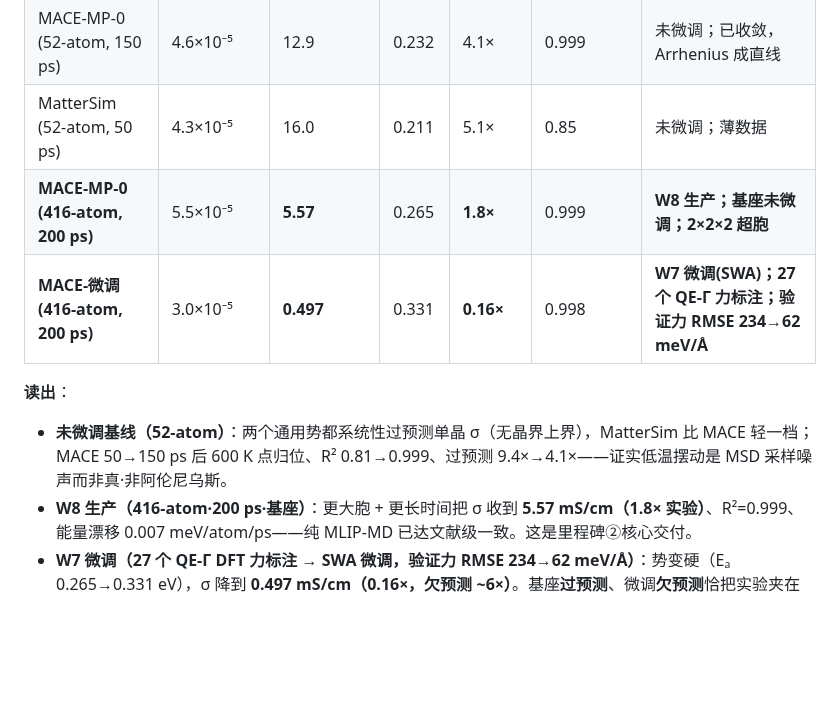
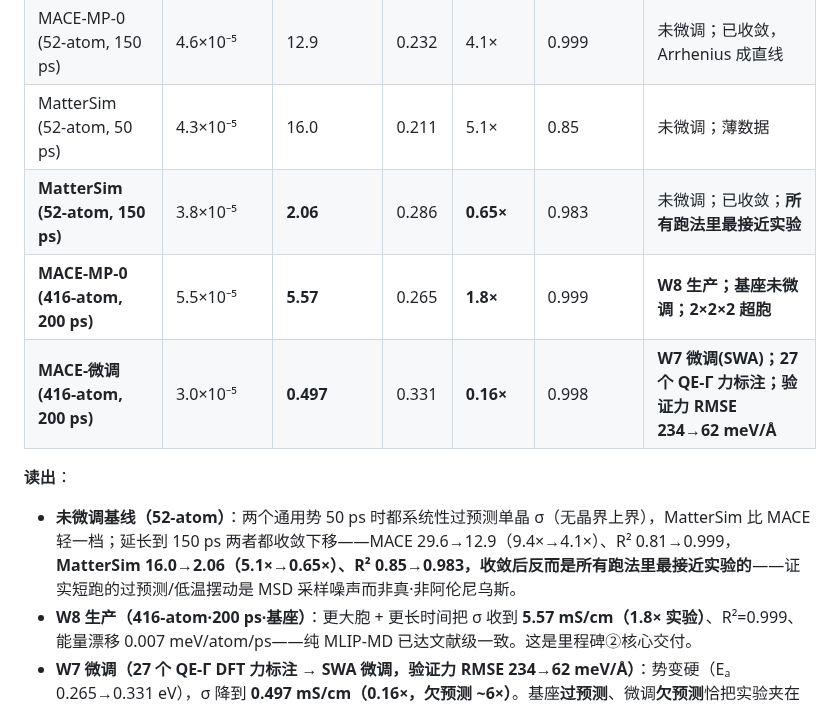
Before and after one commit to E1582271-dotcom/Solid-Electrolyte-MLIP-MD, a Markdown page: README.md, the part around the change. Rendered like a GitHub page; blank space fills up the shorter version.

```diff
--- a/README.md
+++ b/README.md
@@ -79,10 +79,11 @@ python 03_analyze_transport.py
 | MACE-MP-0 (52-atom, 50 ps) | 5.0×10⁻⁵ | 29.6 | 0.198 | 9.4× | 0.81 | 未微调基线；低温 MSD 未收敛 |
 | MACE-MP-0 (52-atom, 150 ps) | 4.6×10⁻⁵ | 12.9 | 0.232 | 4.1× | 0.999 | 未微调；已收敛，Arrhenius 成直线 |
 | MatterSim (52-atom, 50 ps) | 4.3×10⁻⁵ | 16.0 | 0.211 | 5.1× | 0.85 | 未微调；薄数据 |
+| **MatterSim (52-atom, 150 ps)** | 3.8×10⁻⁵ | **2.06** | 0.286 | **0.65×** | 0.983 | 未微调；已收敛；**所有跑法里最接近实验** |
 | **MACE-MP-0 (416-atom, 200 ps)** | 5.5×10⁻⁵ | **5.57** | 0.265 | **1.8×** | 0.999 | **W8 生产；基座未微调；2×2×2 超胞** |
 | **MACE-微调 (416-atom, 200 ps)** | 3.0×10⁻⁵ | **0.497** | 0.331 | **0.16×** | 0.998 | **W7 微调(SWA)；27 个 QE-Γ 力标注；验证力 RMSE 234→62 meV/Å** |
 
 **读出**：
-- **未微调基线（52-atom）**：两个通用势都系统性过预测单晶 σ（无晶界上界），MatterSim 比 MACE 轻一档；MACE 50→150 ps 后 600 K 点归位、R² 0.81→0.999、过预测 9.4×→4.1×——证实低温摆动是 MSD 采样噪声而非真·非阿伦尼乌斯。
+- **未微调基线（52-atom）**：两个通用势 50 ps 时都系统性过预测单晶 σ（无晶界上界），MatterSim 比 MACE 轻一档；延长到 150 ps 两者都收敛下移——MACE 29.6→12.9（9.4×→4.1×）、R² 0.81→0.999，**MatterSim 16.0→2.06（5.1×→0.65×）、R² 0.85→0.983，收敛后反而是所有跑法里最接近实验的**——证实短跑的过预测/低温摆动是 MSD 采样噪声而非真·非阿伦尼乌斯。
 - **W8 生产（416-atom·200 ps·基座）**：更大胞 + 更长时间把 σ 收到 **5.57 mS/cm（1.8× 实验）**、R²=0.999、能量漂移 0.007 meV/atom/ps——纯 MLIP-MD 已达文献级一致。这是里程碑②核心交付。
 - **W7 微调（27 个 QE-Γ DFT 力标注 → SWA 微调，验证力 RMSE 234→62 meV/Å）**：势变硬（Eₐ 0.265→0.331 eV），σ 降到 **0.497 mS/cm（0.16×，欠预测 ~6×）**。基座**过预测**、微调**欠预测**恰把实验夹在中间（几何均值 ~1.7 mS/cm）；偏硬方向大概率源于 **Γ-only k 采样 + GBRV 赝势 + 27 构型小数据集**——诚实写进技术报告，作为"标注质量 → 势 → σ"敏感性的实证，也是下一步（更密 k 点 / 更多含迁移态构型）的动机。
```
Also changed, not shown: REPORT.md (+2 -1 lines), figures/03_arrhenius_long.png, figures/03_sigma300_vs_expt_long.png, 3 other files.
